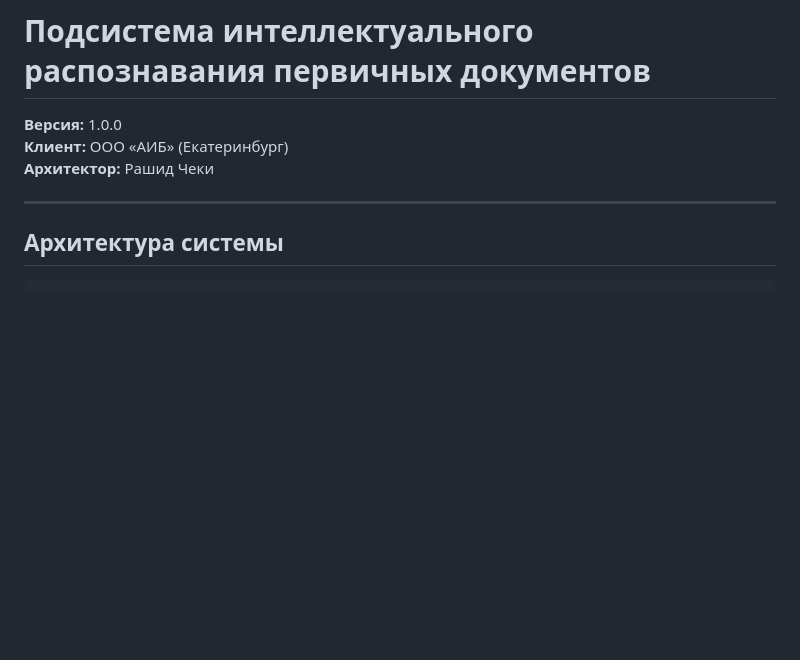
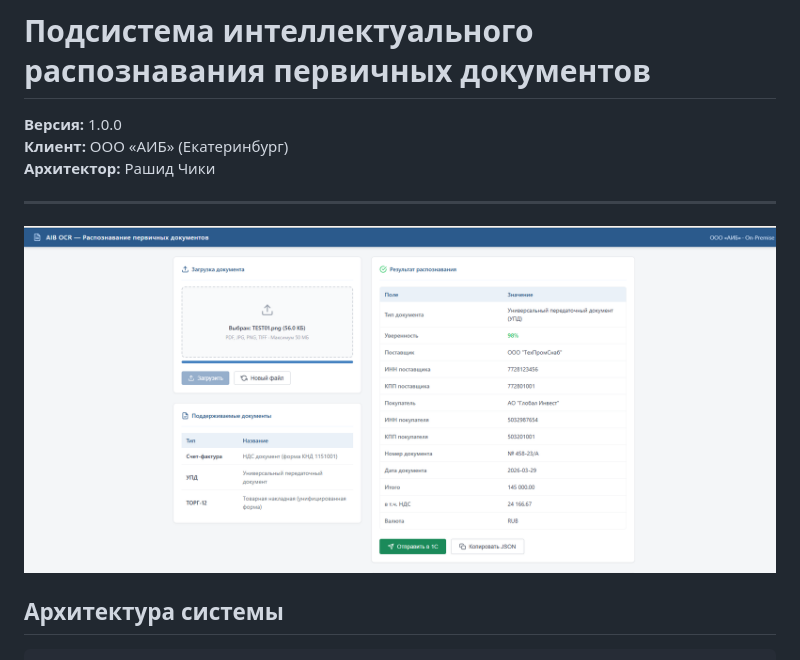
Before and after one commit to chiki123/AIB-OCR-Subsystem, a Markdown page: README.md, the part around the change. Drawn GitHub-style; pictures changed too: image.png (added); blank space fills up the shorter version.

Commit message:
Update README and fix typos

```diff
--- a/README.md
+++ b/README.md
@@ -3,9 +3,10 @@
 
 **Версия:** 1.0.0
 **Клиент:** ООО «АИБ» (Екатеринбург)
-**Архитектор:** Рашид Чеки
+**Архитектор:** Рашид Чики
 
 ---
+![alt text](image.png)
 
 ## Архитектура системы
 
```
